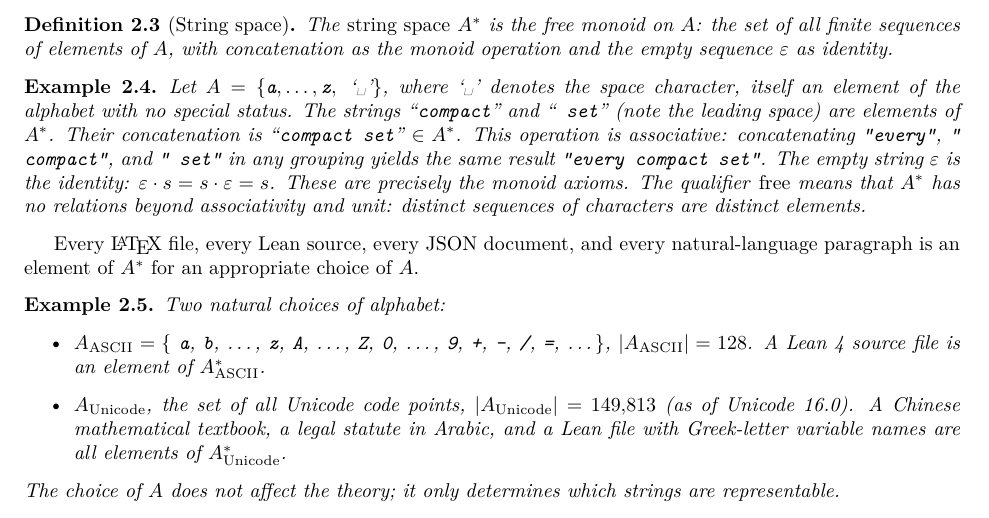
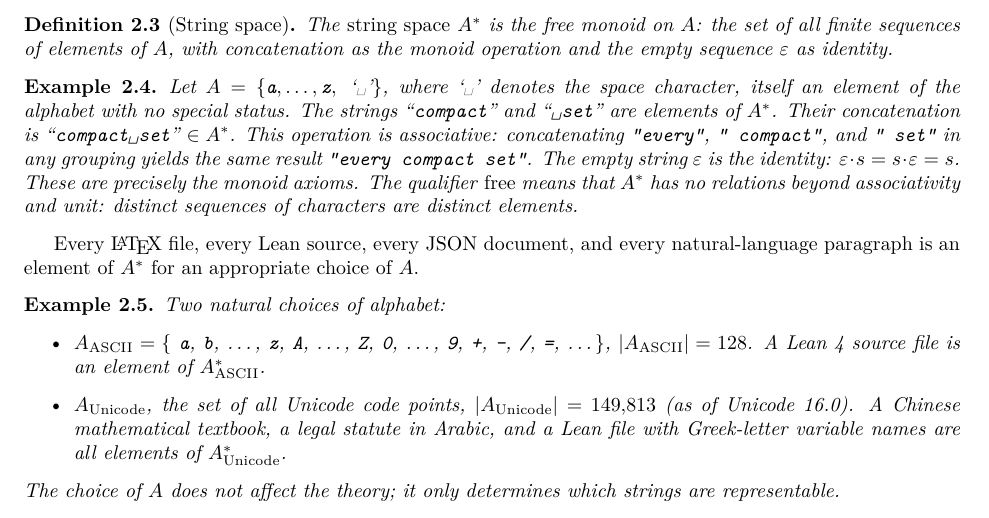
Before and after one commit to MathNetwork/Astrolabe, a LaTeX paper (paper/main.tex, which reads paper/sections/foundations.tex): part of page 6 of 14, cut so that both start at the same text. Compiled offline with pdfLaTeX.

Commit message:
paper §2: use ␣ symbol in string examples for visible spaces
Co-Authored-By: Claude Opus 4.6 (1M context) <noreply@anthropic.com>

```diff
--- a/paper/sections/foundations.tex
+++ b/paper/sections/foundations.tex
@@ -21,7 +21,7 @@ The \emph{string space} $A^*$ is the free monoid on $A$: the set of all finite s
 \end{definition}
 
 \begin{example}
-Let $A = \{\texttt{a}, \ldots, \texttt{z},\; \text{`\textvisiblespace'}\}$, where `\textvisiblespace' denotes the space character, itself an element of the alphabet with no special status. The strings ``\texttt{compact}'' and ``\texttt{ set}'' (note the leading space) are elements of $A^*$. Their concatenation is ``\texttt{compact set}'' $\in A^*$. This operation is associative: concatenating \texttt{``every''}, \texttt{``\ compact''}, and \texttt{``\ set''} in any grouping yields the same result \texttt{``every compact set''}. The empty string $\varepsilon$ is the identity: $\varepsilon \cdot s = s \cdot \varepsilon = s$. These are precisely the monoid axioms. The qualifier \emph{free} means that $A^*$ has no relations beyond associativity and unit: distinct sequences of characters are distinct elements.
+Let $A = \{\texttt{a}, \ldots, \texttt{z},\; \text{`\textvisiblespace'}\}$, where `\textvisiblespace' denotes the space character, itself an element of the alphabet with no special status. The strings ``\texttt{compact}'' and ``\texttt{\textvisiblespace set}'' are elements of $A^*$. Their concatenation is ``\texttt{compact\textvisiblespace set}'' $\in A^*$. This operation is associative: concatenating \texttt{``every''}, \texttt{``\ compact''}, and \texttt{``\ set''} in any grouping yields the same result \texttt{``every compact set''}. The empty string $\varepsilon$ is the identity: $\varepsilon \cdot s = s \cdot \varepsilon = s$. These are precisely the monoid axioms. The qualifier \emph{free} means that $A^*$ has no relations beyond associativity and unit: distinct sequences of characters are distinct elements.
 \end{example}
 
 Every \LaTeX\ file, every Lean source, every JSON document, and every natural-language paragraph is an element of $A^*$ for an appropriate choice of $A$.
```
